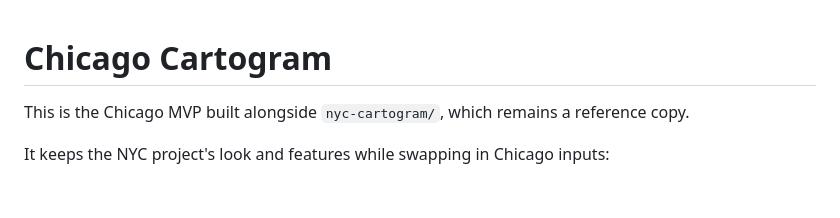
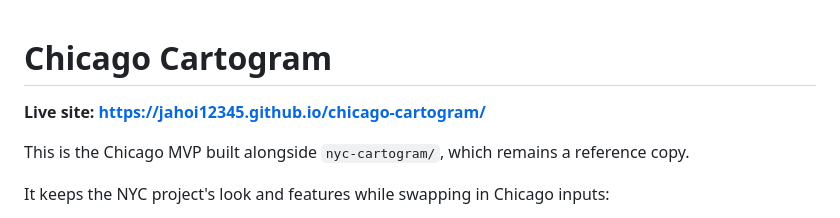
Before and after one commit to jahoi12345/chicago-cartogram, a Markdown page: README.md, the part around the change. GitHub-like rendering; blank space fills up the shorter version.

Commit message:
Add live site link to README

```diff
--- a/README.md
+++ b/README.md
@@ -1,4 +1,6 @@
 # Chicago Cartogram
+
+**Live site: https://jahoi12345.github.io/chicago-cartogram/**
 
 This is the Chicago MVP built alongside `nyc-cartogram/`, which remains a reference copy.
 
```
